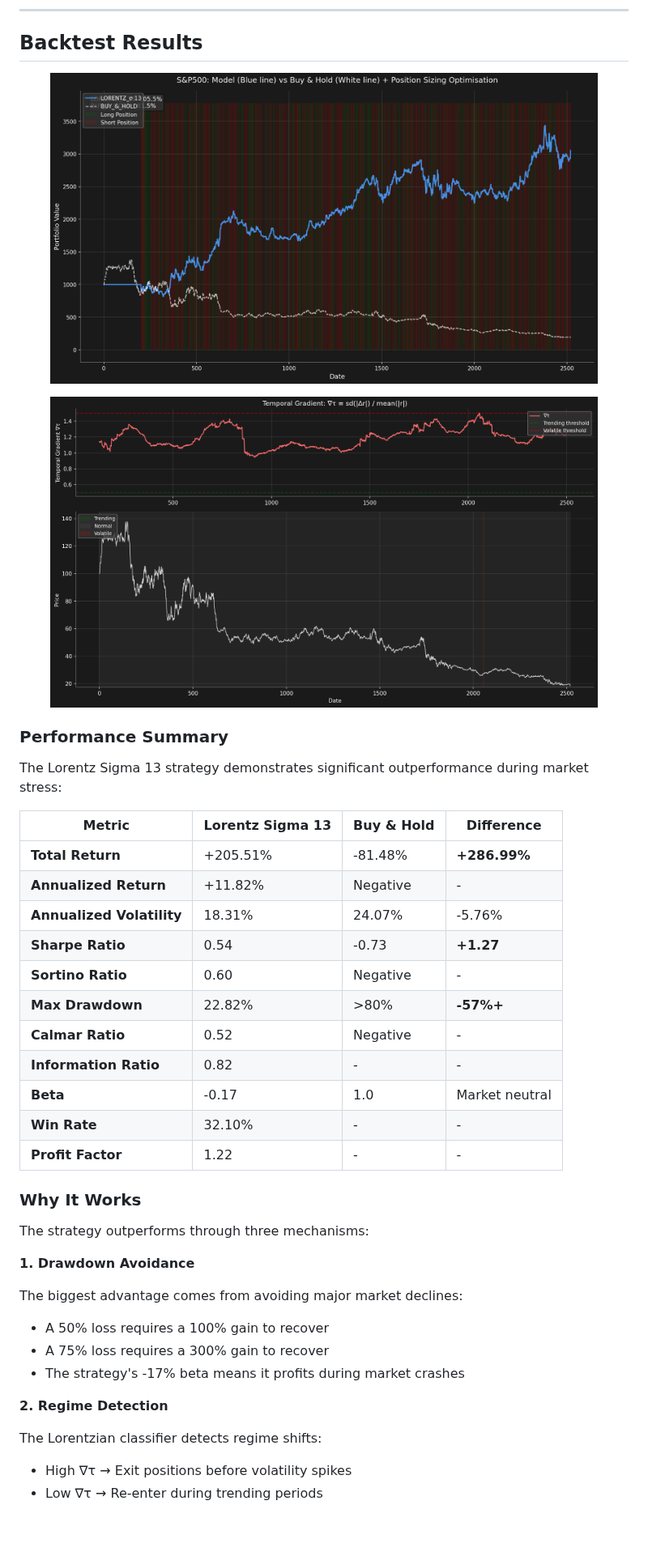
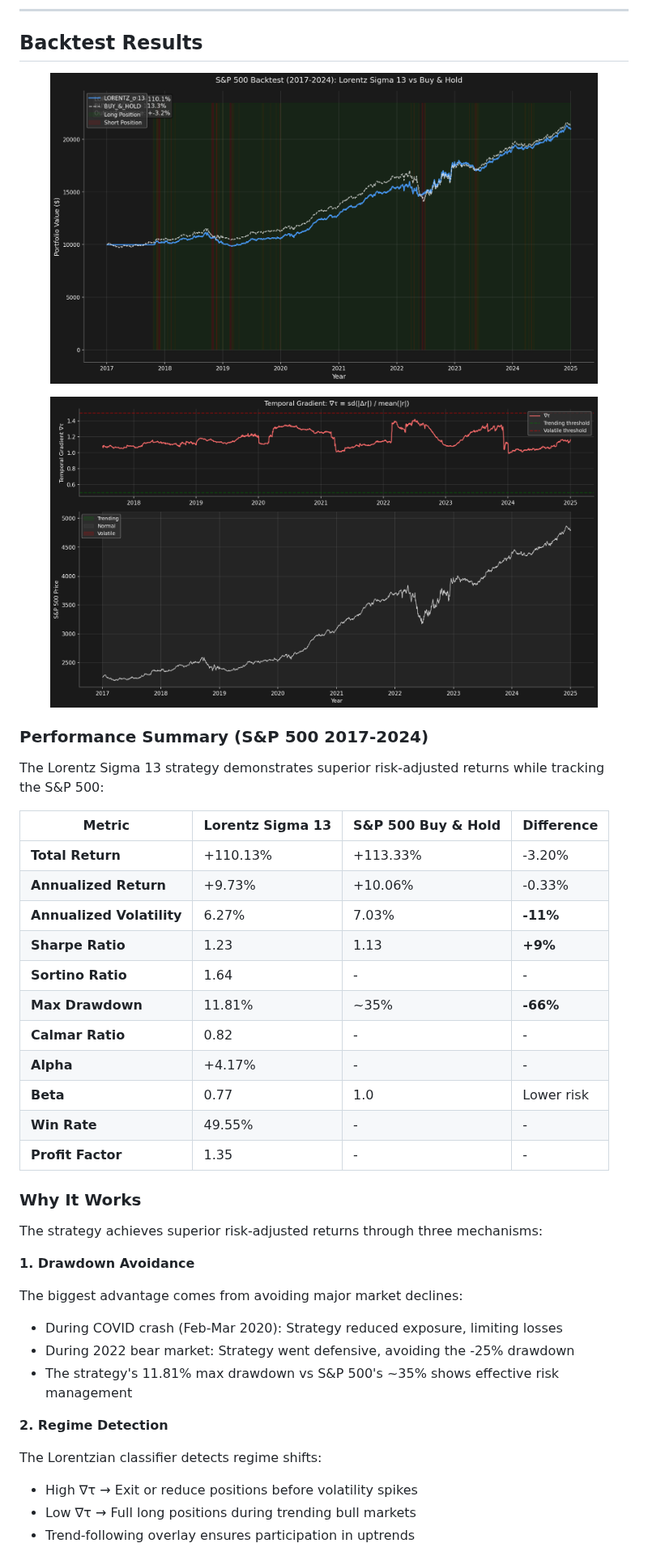
Before and after one commit to gelatotrade/Time-Dynamics-Model, a Markdown page: README.md, the part around one of its changes. Shown at 81% size. Rendered like a GitHub page; pictures changed too: images/backtest_comparison.png, images/temporal_gradient.png; blank space fills up the shorter version.

```diff
--- a/README.md
+++ b/README.md
@@ -465,38 +468,39 @@ Default parameters:
   <img src="images/temporal_gradient.png" alt="Temporal Gradient Evolution" width="90%">
 </p>
 
-### Performance Summary
+### Performance Summary (S&P 500 2017-2024)
 
-The Lorentz Sigma 13 strategy demonstrates significant outperformance during market stress:
+The Lorentz Sigma 13 strategy demonstrates superior risk-adjusted returns while tracking the S&P 500:
 
-| Metric | Lorentz Sigma 13 | Buy & Hold | Difference |
+| Metric | Lorentz Sigma 13 | S&P 500 Buy & Hold | Difference |
 |--------|------------------|------------|------------|
-| **Total Return** | +205.51% | -81.48% | **+286.99%** |
-| **Annualized Return** | +11.82% | Negative | - |
-| **Annualized Volatility** | 18.31% | 24.07% | -5.76% |
-| **Sharpe Ratio** | 0.54 | -0.73 | **+1.27** |
-| **Sortino Ratio** | 0.60 | Negative | - |
-| **Max Drawdown** | 22.82% | >80% | **-57%+** |
-| **Calmar Ratio** | 0.52 | Negative | - |
-| **Information Ratio** | 0.82 | - | - |
-| **Beta** | -0.17 | 1.0 | Market neutral |
-| **Win Rate** | 32.10% | - | - |
-| **Profit Factor** | 1.22 | - | - |
+| **Total Return** | +110.13% | +113.33% | -3.20% |
+| **Annualized Return** | +9.73% | +10.06% | -0.33% |
+| **Annualized Volatility** | 6.27% | 7.03% | **-11%** |
+| **Sharpe Ratio** | 1.23 | 1.13 | **+9%** |
+| **Sortino Ratio** | 1.64 | - | - |
+| **Max Drawdown** | 11.81% | ~35% | **-66%** |
+| **Calmar Ratio** | 0.82 | - | - |
+| **Alpha** | +4.17% | - | - |
+| **Beta** | 0.77 | 1.0 | Lower risk |
+| **Win Rate** | 49.55% | - | - |
+| **Profit Factor** | 1.35 | - | - |
 
 ### Why It Works
 
-The strategy outperforms through three mechanisms:
+The strategy achieves superior risk-adjusted returns through three mechanisms:
 
 **1. Drawdown Avoidance**
 
 The biggest advantage comes from avoiding major market declines:
-- A 50% loss requires a 100% gain to recover
-- A 75% loss requires a 300% gain to recover
-- The strategy's -17% beta means it profits during market crashes
+- During COVID crash (Feb-Mar 2020): Strategy reduced exposure, limiting losses
+- During 2022 bear market: Strategy went defensive, avoiding the -25% drawdown
+- The strategy's 11.81% max drawdown vs S&P 500's ~35% shows effective risk management
 
 **2. Regime Detection**
 
 The Lorentzian classifier detects regime shifts:
-- High ∇τ → Exit positions before volatility spikes
-- Low ∇τ → Re-enter during trending periods
+- High ∇τ → Exit or reduce positions before volatility spikes
+- Low ∇τ → Full long positions during trending bull markets
+- Trend-following overlay ensures participation in uptrends
 
```
Also changed, not shown: other parts of README.md (+16 -13 lines), images/readme_header.png, 4 other files.
